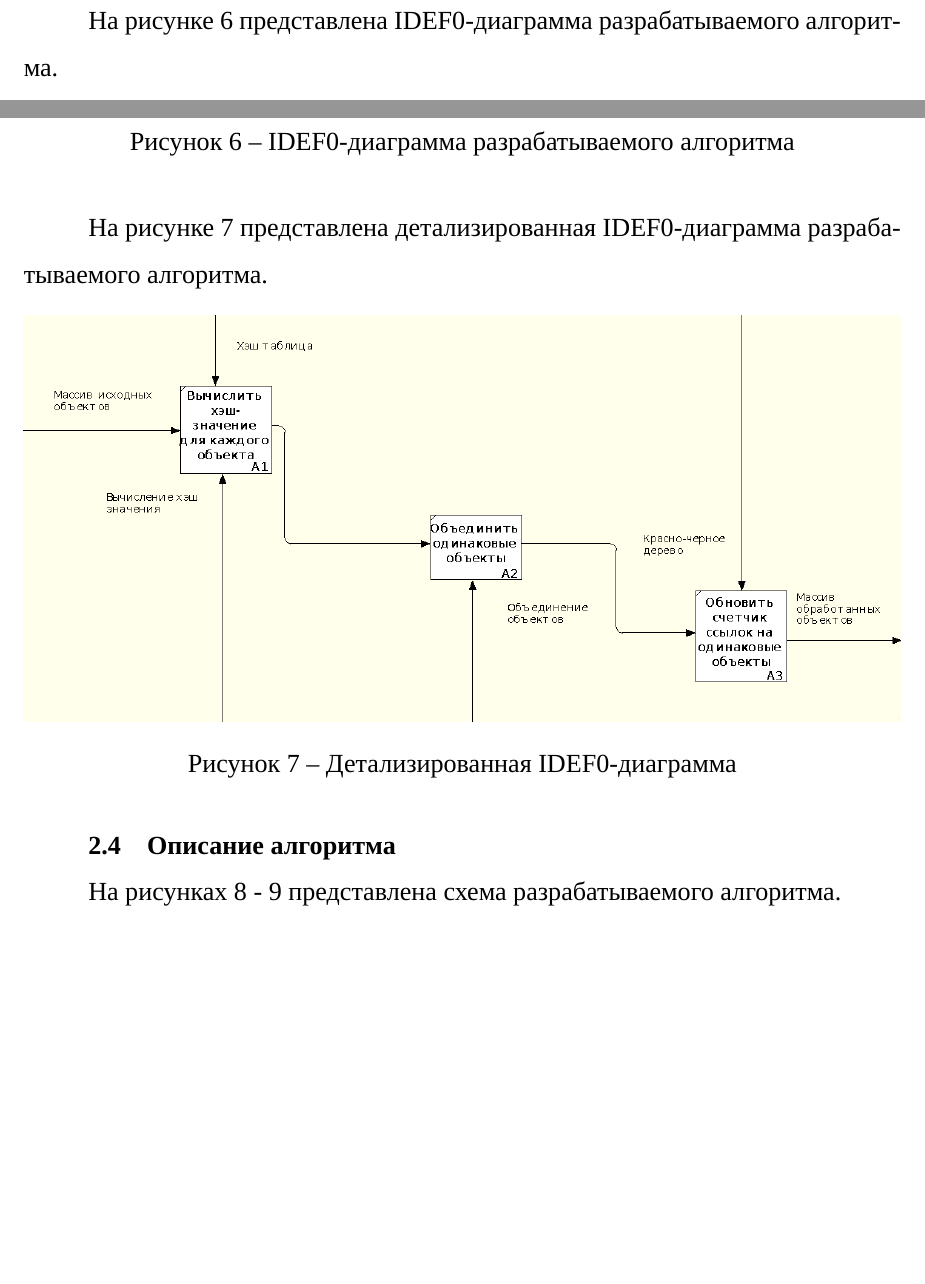
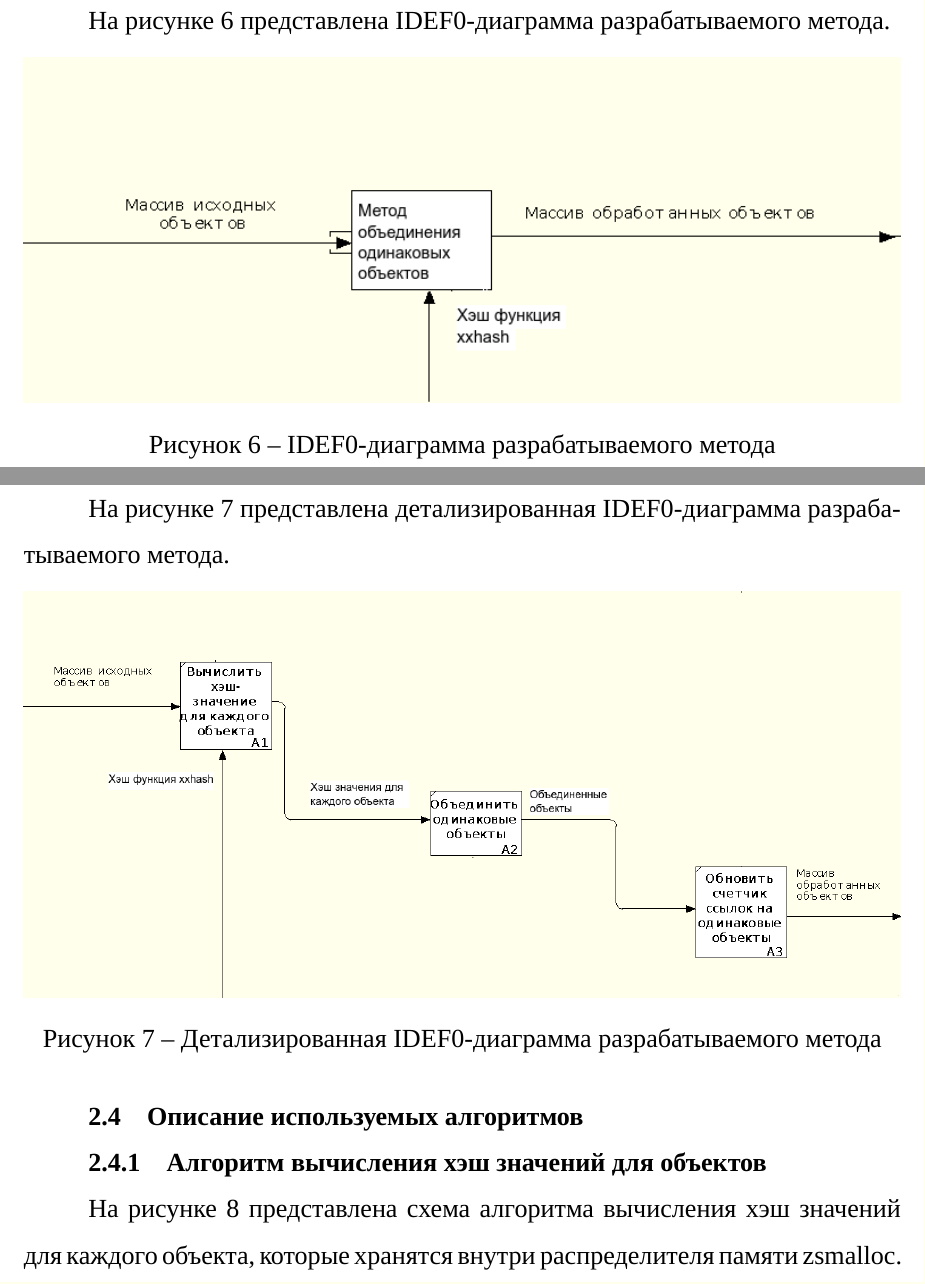
Before and after one commit to mRrvz/bmstu-masters-papers, a LaTeX document (sem_02/nir/tex/main.tex, which reads sem_02/nir/tex/10-analysis.tex): two parts of page 16 of 20, joined at a grey line, cut so that both start at the same text, the shorter picture padded with empty space. Compiled offline with XeLaTeX; a missing font is replaced by an installed copy or a similar font; an older LaTeX class or package is replaced by its successor.

Commit message:
nir: some fixes

```diff
--- a/sem_02/nir/tex/10-analysis.tex
+++ b/sem_02/nir/tex/10-analysis.tex
@@ -285,29 +285,31 @@ zspool -- самая <<верхняя>> структура данных, исп
 	\item \texttt{cnt} -- количество ссылок на объект.
 \end{itemize}
 
-\subsection{Структура алгоритма}
+\subsection{Формальное описание метода}
 
-На рисунке \ref{fig:idef0-0} представлена IDEF0-диаграмма разрабатываемого алгоритма.
+На рисунке \ref{fig:idef0-0} представлена IDEF0-диаграмма разрабатываемого метода.
 
 \begin{figure}[h]
 	\centering
 	\includegraphics[width=\textwidth]{img/idef0-0.png}
-	\caption{IDEF0-диаграмма разрабатываемого алгоритма}
+	\caption{IDEF0-диаграмма разрабатываемого метода}
 	\label{fig:idef0-0}
 \end{figure}
 
-На рисунке \ref{fig:idef0-1} представлена детализированная IDEF0-диаграмма разрабатываемого алгоритма.
+На рисунке \ref{fig:idef0-1} представлена детализированная IDEF0-диаграмма разрабатываемого метода.
 
 \begin{figure}[h]
 	\centering
 	\includegraphics[width=\textwidth]{img/idef0-1.png}
-	\caption{Детализированная IDEF0-диаграмма}
+	\caption{Детализированная IDEF0-диаграмма разрабатываемого метода}
 	\label{fig:idef0-1}
 \end{figure}
 
-\subsection{Описание алгоритма}
+\subsection{Описание используемых алгоритмов}
 
-На рисунках \ref{fig:scheme-0} - \ref{fig:scheme-1} представлена схема разрабатываемого алгоритма.
+\subsubsection{Алгоритм вычисления хэш значений для объектов}
+
+На рисунке \ref{fig:scheme-0} представлена схема алгоритма вычисления хэш значений для каждого объекта, которые хранятся внутри распределителя памяти zsmalloc.
 
 \begin{figure}[h]
 	\centering
@@ -316,3 +317,7 @@ zspool -- самая <<верхняя>> структура данных, исп
+	\caption{Схема алгоритма вычисления хэш значений для объектов}
 	\label{fig:scheme-0}
 \end{figure}
 
+\subsubsection{Алгоритм объединения одинаковых объектов}
+
+На рисунке \ref{fig:scheme-1} представлена схема алгоритма объединения одинаковых объектов.
```
Also changed, not shown: sem_02/nir/pdf/main.pdf, sem_02/nir/tex/img/idef0-0.png, sem_02/nir/tex/img/idef0-1.png, sem_02/nir/tex/img/scheme-0.pdf, sem_02/nir/tex/img/scheme-1.pdf, sem_02/nir/tex/10-analysis.tex (14 more changed lines), 1 other file.
